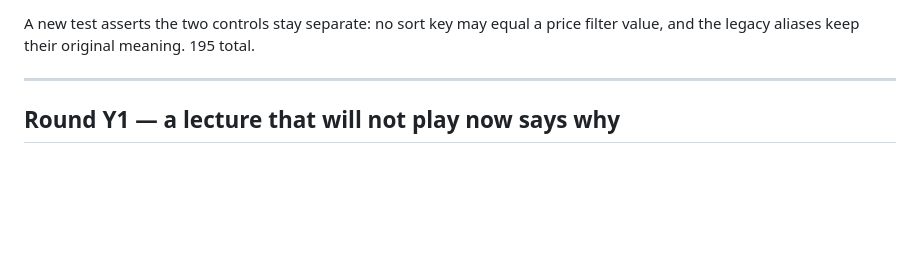
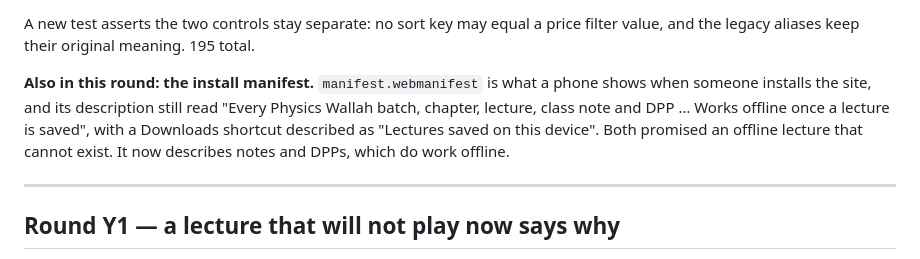
Before and after one commit to arslanansari1629-blip/ARS, a Markdown page: CHANGELOG.md, the part around the change. Rendered like a GitHub page; blank space fills up the shorter version.

Commit message:
Record the manifest fix in the changelog
Co-authored-by: arena-agent <297053741+arena-agent@users.noreply.github.com>

```diff
--- a/CHANGELOG.md
+++ b/CHANGELOG.md
@@ -146,6 +146,13 @@ why it survived the filter round.
 
 A new test asserts the two controls stay separate: no sort key may equal a price
 filter value, and the legacy aliases keep their original meaning. 195 total.
+
+**Also in this round: the install manifest.** `manifest.webmanifest` is what a
+phone shows when someone installs the site, and its description still read
+"Every Physics Wallah batch, chapter, lecture, class note and DPP … Works
+offline once a lecture is saved", with a Downloads shortcut described as
+"Lectures saved on this device". Both promised an offline lecture that cannot
+exist. It now describes notes and DPPs, which do work offline.
 
 ---
 
```
